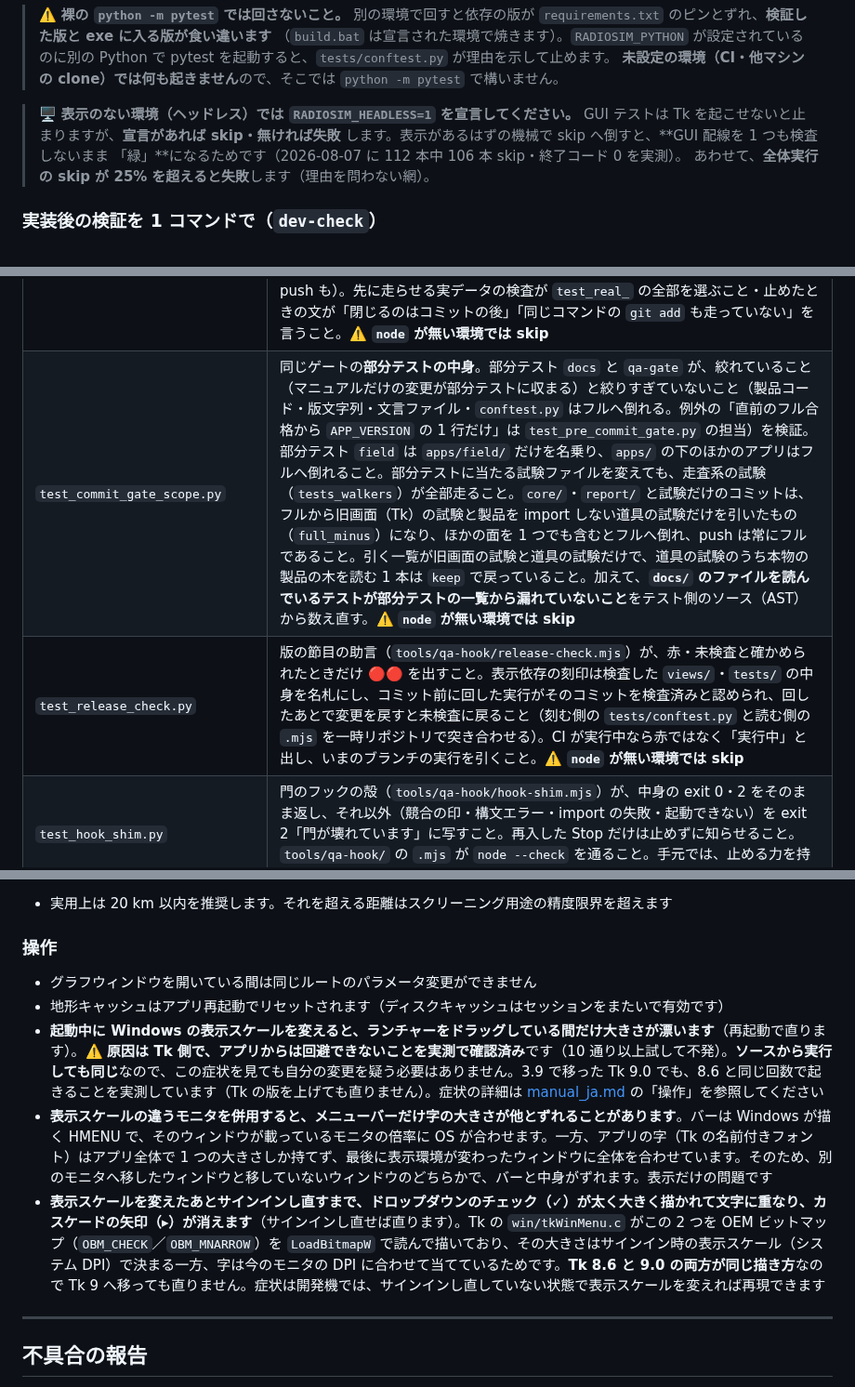
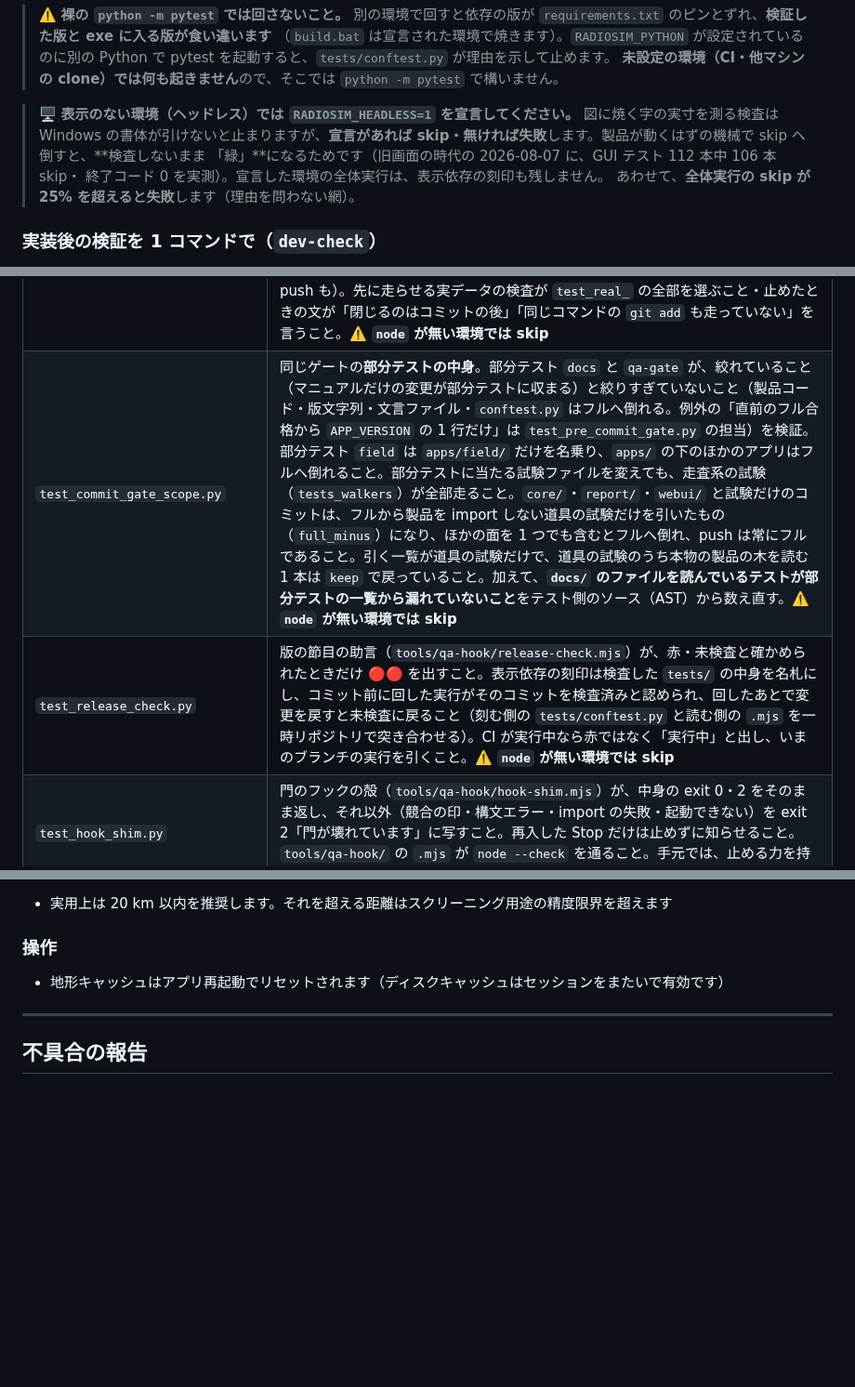
Before and after one commit to kumahide/radiosim, a Markdown page: docs/developer_ja.md, 3 parts joined by grey strips. Shown at 93% size. Rendered like a GitHub page; blank space fills up the shorter version.

Commit message:
docs: 開発者ガイド日本語版の既知の制限とテストの表から旧画面を外す（Link 1.0 ステージ11f の b）
- 既知の制限の「操作」から、グラフウィンドウの 1 行と旧画面（Tk）の 3 行
  （ランチャーのドラッグ・メニューバーの字・ドロップダウンのチェック）を消した。
  地形キャッシュの 1 行は残す
- アーキテクチャ図の alt を Link と webui/ へ（図そのものは生成物で、すでに webui）
- 表示のない環境の段落を、いま宣言が効く所（図に焼く字の書体・表示依存の刻印）へ
- テストの表＝test_smoke（3 層が tkinter を引かない・ルート生成は無い）、
  test_release_check（刻印の名札は tests/ だけ）、test_commit_gate_scope
  （full_minus は core/・report/・webui/ と試験・引くのは道具の試験だけ）

Co-Authored-By: Claude Opus 5.5 <noreply@anthropic.com>
Claude-Session: https://claude.ai/code/session_01U6yfAGTQQTdduwdrDKuexy

```diff
--- a/docs/developer_ja.md
+++ b/docs/developer_ja.md
@@ -1085,9 +1085,10 @@ setx RADIOSIM_PYTHON D:\dev\radiosim\venv\Scripts\python.exe
 > `python -m pytest` で構いません。
 
 > 🖥 **表示のない環境（ヘッドレス）では `RADIOSIM_HEADLESS=1` を宣言してください。**
-> GUI テストは Tk を起こせないと止まりますが、**宣言があれば skip・無ければ失敗**
-> します。表示があるはずの機械で skip へ倒すと、**GUI 配線を 1 つも検査しないまま
-> 「緑」**になるためです（2026-08-07 に 112 本中 106 本 skip・終了コード 0 を実測）。
+> 図に焼く字の実寸を測る検査は Windows の書体が引けないと止まりますが、**宣言があれば
+> skip・無ければ失敗**します。製品が動くはずの機械で skip へ倒すと、**検査しないまま
+> 「緑」**になるためです（旧画面の時代の 2026-08-07 に、GUI テスト 112 本中 106 本 skip・
+> 終了コード 0 を実測）。宣言した環境の全体実行は、表示依存の刻印も残しません。
 > あわせて、**全体実行の skip が 25% を超えると失敗**します（理由を問わない網）。
 
 ### 実装後の検証を 1 コマンドで（`dev-check`）
@@ -1196,8 +1197,8 @@ setx RADIOSIM_PYTHON D:\dev\radiosim\venv\Scripts\python.exe
 | `test_autorun_tool.py` | セッションを自動でつなぐリレー（`tools/autorun/relay.ps1`）。前のセッションが書いた引き継ぎ書を読んで次の対話型セッションを起こす道具について書く主張＝入力文はファイルから読み差し込みは 3 つだけ・裏の対話型で起こしフックも許可の確認も飛ばさない・予算フックへの環境変数は起動側と設定の両方で渡す・引き継ぎ書の頭が足りなければ走り出す前に止まる。`-DryRun` の計画だけを見る（git にも claude にも触らない）。⚠️ **`pwsh` が無い環境では skip** |
 | `test_qa_gate_cache.py`  | QA ゲート（`tools/qa-hook/pytest-cache.mjs`）の再実行抑止キャッシュ。鍵が「作業ツリーの中身」で動くこと、つまり内容が変われば必ず走り、変わらなければ走らないことを検証。⚠️ **`node` が無い環境では skip**（対象そのものは 2026-08-12 以降 git 管理下にある） |
 | `test_pre_commit_gate.py` | コミット前ゲート（`tools/qa-hook/pre-commit-gate.mjs`）の部分テストの判定。部分テストの範囲外のパスが 1 つでも混じればフルスイートへ倒れること・リネームは元のパスも数えること・変更が空ならフルであること・リポジトリ全体を走査するテストが部分テストの一覧から漏れていないこと。直前のフル合格から `APP_VERSION` の 1 行だけを変えたときは、版の字を読むテストで足りるとすること（コミットも push も）。先に走らせる実データの検査が `test_real_` の全部を選ぶこと・止めたときの文が「閉じるのはコミットの後」「同じコマンドの `git add` も走っていない」を言うこと。⚠️ **`node` が無い環境では skip** |
-| `test_commit_gate_scope.py` | 同じゲートの**部分テストの中身**。部分テスト `docs` と `qa-gate` が、絞れていること（マニュアルだけの変更が部分テストに収まる）と絞りすぎていないこと（製品コード・版文字列・文言ファイル・`conftest.py` はフルへ倒れる。例外の「直前のフル合格から `APP_VERSION` の 1 行だけ」は `test_pre_commit_gate.py` の担当）を検証。部分テスト `field` は `apps/field/` だけを名乗り、`apps/` の下のほかのアプリはフルへ倒れること。部分テストに当たる試験ファイルを変えても、走査系の試験（`tests_walkers`）が全部走ること。`core/`・`report/` と試験だけのコミットは、フルから旧画面（Tk）の試験と製品を import しない道具の試験だけを引いたもの（`full_minus`）になり、ほかの面を 1 つでも含むとフルへ倒れ、push は常にフルであること。引く一覧が旧画面の試験と道具の試験だけで、道具の試験のうち本物の製品の木を読む 1 本は `keep` で戻っていること。加えて、**`docs/` のファイルを読んでいるテストが部分テストの一覧から漏れていないこと**をテスト側のソース（AST）から数え直す。⚠️ **`node` が無い環境では skip** |
-| `test_release_check.py` | 版の節目の助言（`tools/qa-hook/release-check.mjs`）が、赤・未検査と確かめられたときだけ 🔴🔴 を出すこと。表示依存の刻印は検査した `views/`・`tests/` の中身を名札にし、コミット前に回した実行がそのコミットを検査済みと認められ、回したあとで変更を戻すと未検査に戻ること（刻む側の `tests/conftest.py` と読む側の `.mjs` を一時リポジトリで突き合わせる）。CI が実行中なら赤ではなく「実行中」と出し、いまのブランチの実行を引くこと。⚠️ **`node` が無い環境では skip** |
+| `test_commit_gate_scope.py` | 同じゲートの**部分テストの中身**。部分テスト `docs` と `qa-gate` が、絞れていること（マニュアルだけの変更が部分テストに収まる）と絞りすぎていないこと（製品コード・版文字列・文言ファイル・`conftest.py` はフルへ倒れる。例外の「直前のフル合格から `APP_VERSION` の 1 行だけ」は `test_pre_commit_gate.py` の担当）を検証。部分テスト `field` は `apps/field/` だけを名乗り、`apps/` の下のほかのアプリはフルへ倒れること。部分テストに当たる試験ファイルを変えても、走査系の試験（`tests_walkers`）が全部走ること。`core/`・`report/`・`webui/` と試験だけのコミットは、フルから製品を import しない道具の試験だけを引いたもの（`full_minus`）になり、ほかの面を 1 つでも含むとフルへ倒れ、push は常にフルであること。引く一覧が道具の試験だけで、道具の試験のうち本物の製品の木を読む 1 本は `keep` で戻っていること。加えて、**`docs/` のファイルを読んでいるテストが部分テストの一覧から漏れていないこと**をテスト側のソース（AST）から数え直す。⚠️ **`node` が無い環境では skip** |
+| `test_release_check.py` | 版の節目の助言（`tools/qa-hook/release-check.mjs`）が、赤・未検査と確かめられたときだけ 🔴🔴 を出すこと。表示依存の刻印は検査した `tests/` の中身を名札にし、コミット前に回した実行がそのコミットを検査済みと認められ、回したあとで変更を戻すと未検査に戻ること（刻む側の `tests/conftest.py` と読む側の `.mjs` を一時リポジトリで突き合わせる）。CI が実行中なら赤ではなく「実行中」と出し、いまのブランチの実行を引くこと。⚠️ **`node` が無い環境では skip** |
 | `test_hook_shim.py` | 門のフックの殻（`tools/qa-hook/hook-shim.mjs`）が、中身の exit 0・2 をそのまま返し、それ以外（競合の印・構文エラー・import の失敗・起動できない）を exit 2「門が壊れています」に写すこと。再入した Stop だけは止めずに知らせること。`tools/qa-hook/` の `.mjs` が `node --check` を通ること。手元では、止める力を持つ配線が全部殻を経由していること。⚠️ **`node` が無い環境では skip** |
 
 ### 独立レビュー（外部のレビュアーに差分を見せる）
@@ -1243,11 +1244,7 @@ setx RADIOSIM_PYTHON D:\dev\radiosim\venv\Scripts\python.exe
 
 ### 操作
 
-- グラフウィンドウを開いている間は同じルートのパラメータ変更ができません
 - 地形キャッシュはアプリ再起動でリセットされます（ディスクキャッシュはセッションをまたいで有効です）
-- **起動中に Windows の表示スケールを変えると、ランチャーをドラッグしている間だけ大きさが漂います**（再起動で直ります）。⚠️ **原因は Tk 側で、アプリからは回避できないことを実測で確認済み**です（10 通り以上試して不発）。**ソースから実行しても同じ**なので、この症状を見ても自分の変更を疑う必要はありません。3.9 で移った Tk 9.0 でも、8.6 と同じ回数で起きることを実測しています（Tk の版を上げても直りません）。症状の詳細は [manual_ja.md](manual_ja.md) の「操作」を参照してください
-- **表示スケールの違うモニタを併用すると、メニューバーだけ字の大きさが他とずれることがあります**。バーは Windows が描く HMENU で、そのウィンドウが載っているモニタの倍率に OS が合わせます。一方、アプリの字（Tk の名前付きフォント）はアプリ全体で 1 つの大きさしか持てず、最後に表示環境が変わったウィンドウに全体を合わせています。そのため、別のモニタへ移したウィンドウと移していないウィンドウのどちらかで、バーと中身がずれます。表示だけの問題です
-- **表示スケールを変えたあとサインインし直すまで、ドロップダウンのチェック（✓）が太く大きく描かれて文字に重なり、カスケードの矢印（▸）が消えます**（サインインし直せば直ります）。Tk の `win/tkWinMenu.c` がこの 2 つを OEM ビットマップ（`OBM_CHECK`／`OBM_MNARROW`）を `LoadBitmapW` で読んで描いており、その大きさはサインイン時の表示スケール（システム DPI）で決まる一方、字は今のモニタの DPI に合わせて当てているためです。**Tk 8.6 と 9.0 の両方が同じ描き方**なので Tk 9 へ移っても直りません。症状は開発機では、サインインし直していない状態で表示スケールを変えれば再現できます
 
 ---
 
```
Also changed, not shown: other parts of docs/developer_ja.md (+2 -2 lines).
